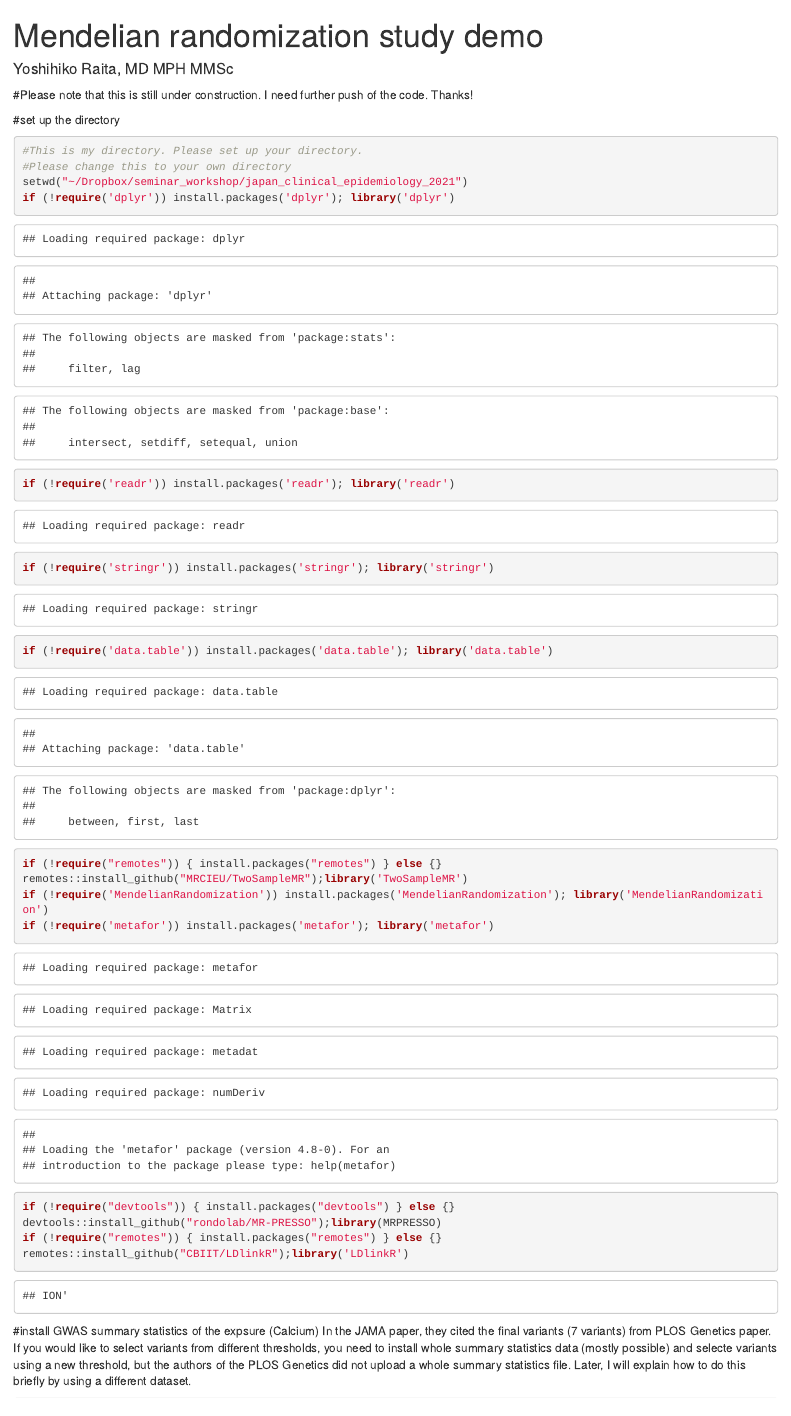
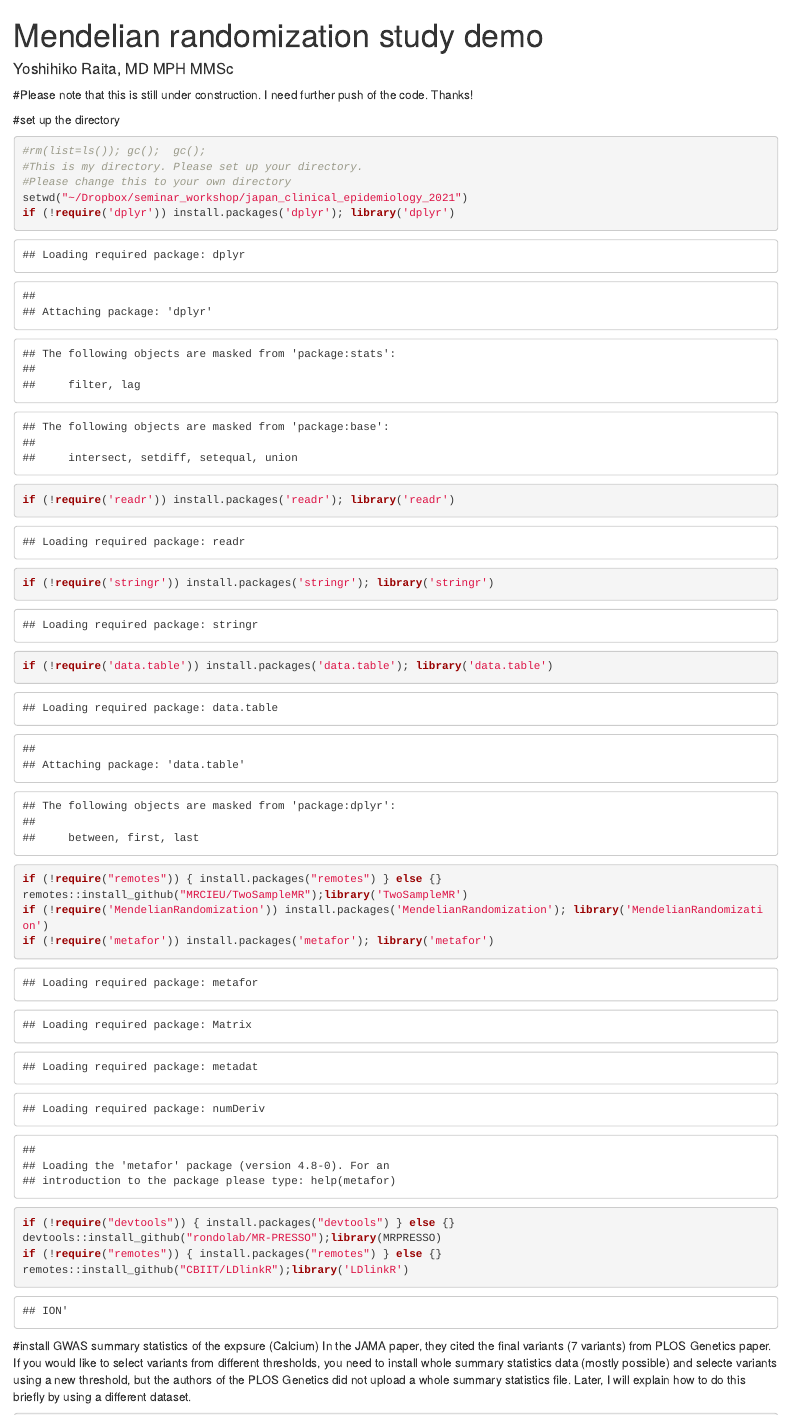
Before and after one commit to Yooshii/jce_mendelian_demo, an R Markdown document (jce_2021_mendelian_r_demo.Rmd): the page in a window 1100 px wide, from its top. Rendered offline with R 4.5, knitr and Pandoc, with nearby package versions; some code elsewhere in the file could not run offline.

Commit message:
For demo

````diff
--- a/jce_2021_mendelian_r_demo.Rmd
+++ b/jce_2021_mendelian_r_demo.Rmd
@@ -10,6 +10,7 @@ Thanks!
 
 #set up the directory
 ```{r}
+#rm(list=ls()); gc();  gc();
 #This is my directory. Please set up your directory.
 #Please change this to your own directory
 setwd("~/Dropbox/seminar_workshop/japan_clinical_epidemiology_2021")
````
